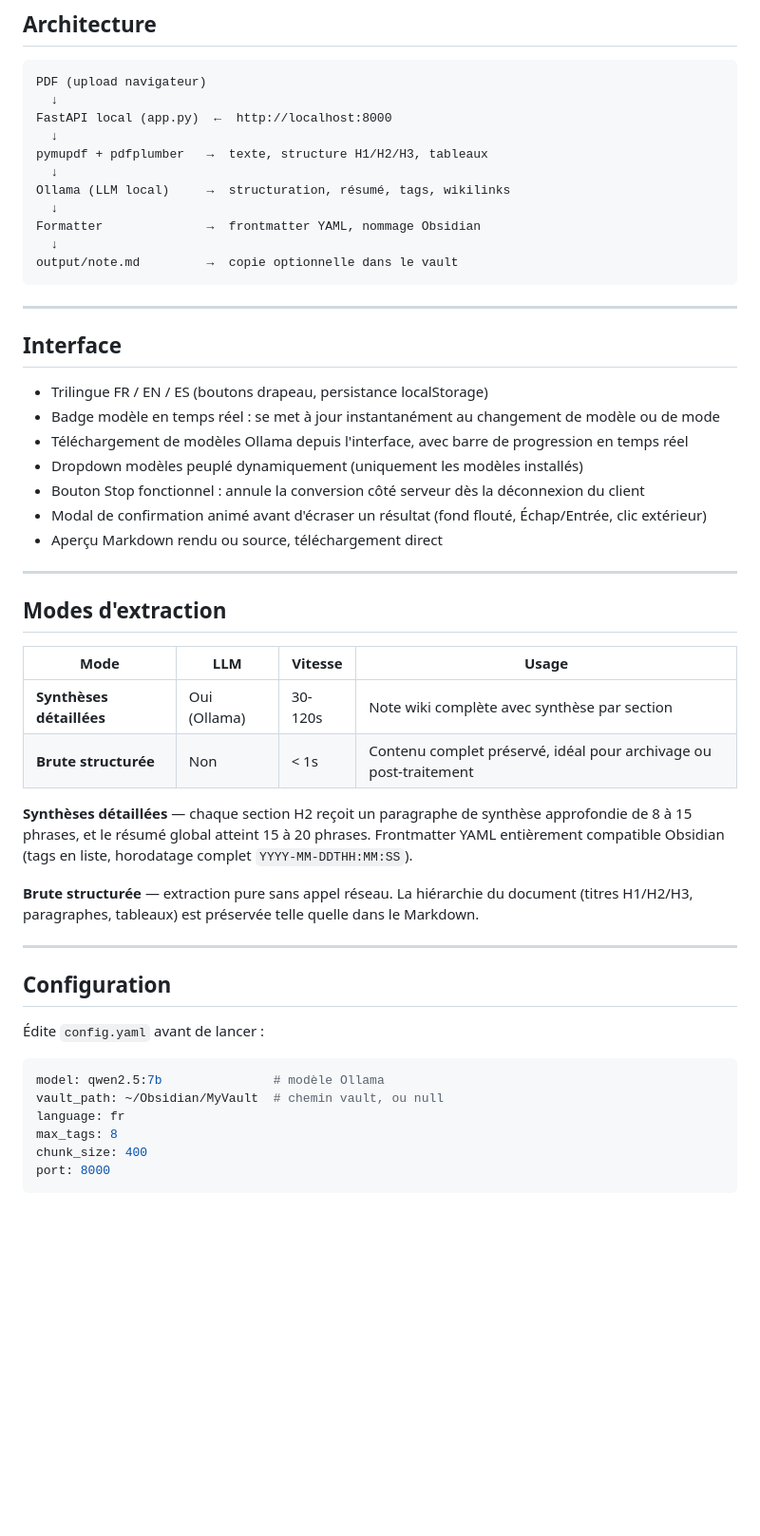
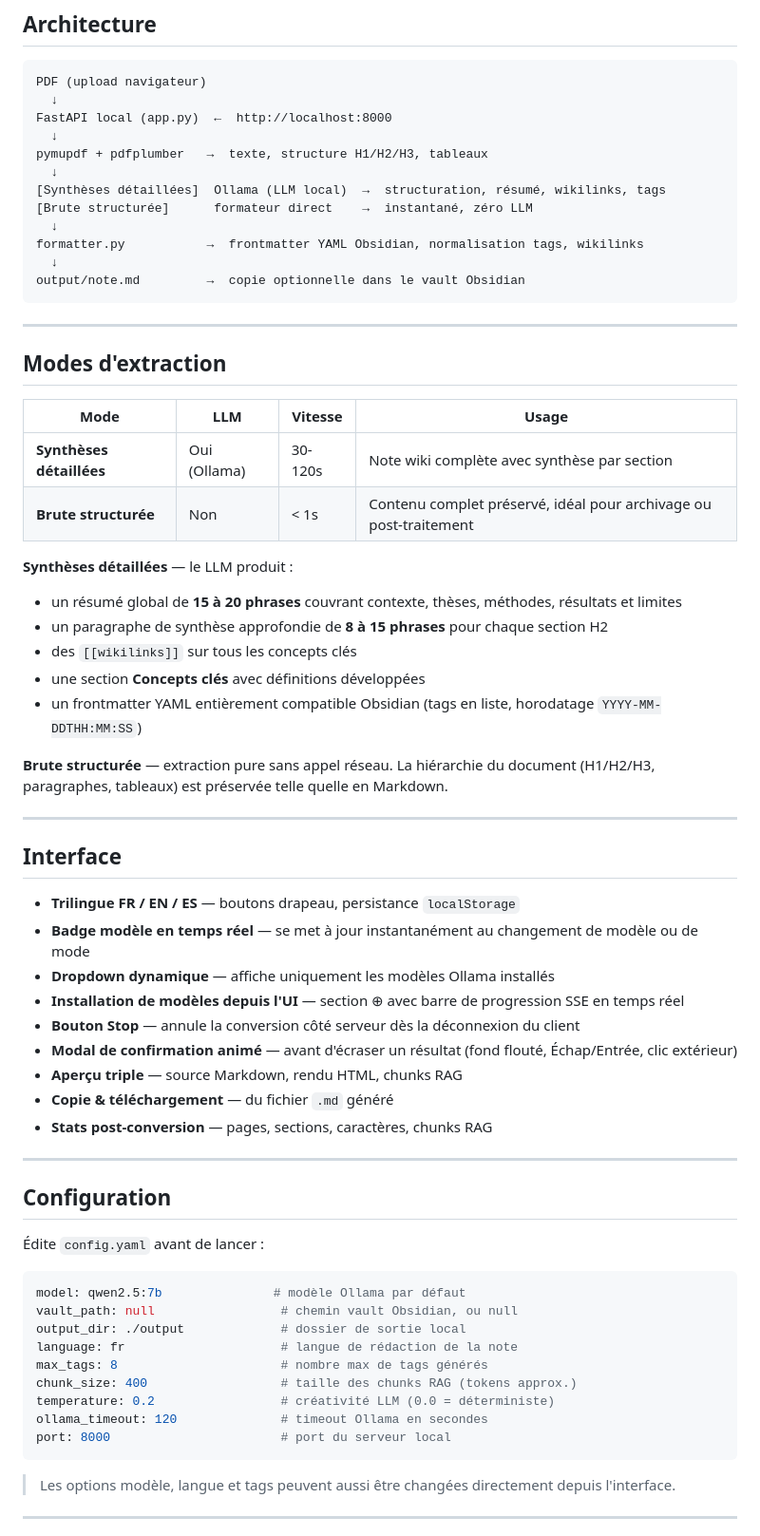
Before and after one commit to virgosfredianilorenzo-cyber/pdf2md4llmwiki, a Markdown page: README.md, the part around one of its changes. Shown at 95% size. Drawn GitHub-style; blank space fills up the shorter version.

````diff
--- a/README.md
+++ b/README.md
@@ -46,24 +46,13 @@ FastAPI local (app.py)  ←  http://localhost:8000
   ↓
 pymupdf + pdfplumber   →  texte, structure H1/H2/H3, tableaux
   ↓
-Ollama (LLM local)     →  structuration, résumé, tags, wikilinks
+[Synthèses détaillées]  Ollama (LLM local)  →  structuration, résumé, wikilinks, tags
+[Brute structurée]      formateur direct    →  instantané, zéro LLM
   ↓
-Formatter              →  frontmatter YAML, nommage Obsidian
+formatter.py           →  frontmatter YAML Obsidian, normalisation tags, wikilinks
   ↓
-output/note.md         →  copie optionnelle dans le vault
+output/note.md         →  copie optionnelle dans le vault Obsidian
 ```
-
----
-
-## Interface
-
-- Trilingue FR / EN / ES (boutons drapeau, persistance localStorage)
-- Badge modèle en temps réel : se met à jour instantanément au changement de modèle ou de mode
-- Téléchargement de modèles Ollama depuis l'interface, avec barre de progression en temps réel
-- Dropdown modèles peuplé dynamiquement (uniquement les modèles installés)
-- Bouton Stop fonctionnel : annule la conversion côté serveur dès la déconnexion du client
-- Modal de confirmation animé avant d'écraser un résultat (fond flouté, Échap/Entrée, clic extérieur)
-- Aperçu Markdown rendu ou source, téléchargement direct
 
 ---
 
@@ -74,9 +63,28 @@ output/note.md         →  copie optionnelle dans le vault
 | **Synthèses détaillées** | Oui (Ollama) | 30-120s | Note wiki complète avec synthèse par section |
 | **Brute structurée** | Non | < 1s | Contenu complet préservé, idéal pour archivage ou post-traitement |
 
-**Synthèses détaillées** — chaque section H2 reçoit un paragraphe de synthèse approfondie de 8 à 15 phrases, et le résumé global atteint 15 à 20 phrases. Frontmatter YAML entièrement compatible Obsidian (tags en liste, horodatage complet `YYYY-MM-DDTHH:MM:SS`).
+**Synthèses détaillées** — le LLM produit :
+- un résumé global de **15 à 20 phrases** couvrant contexte, thèses, méthodes, résultats et limites
+- un paragraphe de synthèse approfondie de **8 à 15 phrases** pour chaque section H2
+- des `[[wikilinks]]` sur tous les concepts clés
+- une section **Concepts clés** avec définitions développées
+- un frontmatter YAML entièrement compatible Obsidian (tags en liste, horodatage `YYYY-MM-DDTHH:MM:SS`)
 
-**Brute structurée** — extraction pure sans appel réseau. La hiérarchie du document (titres H1/H2/H3, paragraphes, tableaux) est préservée telle quelle dans le Markdown.
+**Brute structurée** — extraction pure sans appel réseau. La hiérarchie du document (H1/H2/H3, paragraphes, tableaux) est préservée telle quelle en Markdown.
+
+---
+
+## Interface
+
+- **Trilingue FR / EN / ES** — boutons drapeau, persistance `localStorage`
+- **Badge modèle en temps réel** — se met à jour instantanément au changement de modèle ou de mode
+- **Dropdown dynamique** — affiche uniquement les modèles Ollama installés
+- **Installation de modèles depuis l'UI** — section ⊕ avec barre de progression SSE en temps réel
+- **Bouton Stop** — annule la conversion côté serveur dès la déconnexion du client
+- **Modal de confirmation animé** — avant d'écraser un résultat (fond flouté, Échap/Entrée, clic extérieur)
+- **Aperçu triple** — source Markdown, rendu HTML, chunks RAG
+- **Copie & téléchargement** — du fichier `.md` généré
+- **Stats post-conversion** — pages, sections, caractères, chunks RAG
 
 ---
 
@@ -85,9 +93,18 @@ output/note.md         →  copie optionnelle dans le vault
 Édite `config.yaml` avant de lancer :
 
 ```yaml
-model: qwen2.5:7b               # modèle Ollama
-vault_path: ~/Obsidian/MyVault  # chemin vault, ou null
-language: fr
-max_tags: 8
-chunk_size: 400
-port: 8000
+model: qwen2.5:7b               # modèle Ollama par défaut
+vault_path: null                 # chemin vault Obsidian, ou null
+output_dir: ./output             # dossier de sortie local
+language: fr                     # langue de rédaction de la note
+max_tags: 8                      # nombre max de tags générés
+chunk_size: 400                  # taille des chunks RAG (tokens approx.)
+temperature: 0.2                 # créativité LLM (0.0 = déterministe)
+ollama_timeout: 120              # timeout Ollama en secondes
+port: 8000                       # port du serveur local
+```
+
+> Les options modèle, langue et tags peuvent aussi être changées directement depuis l'interface.
+
+---
+
````
Also changed, not shown: other parts of README.md (+17 -5 lines), README.en.md (+65 -37 lines), README.es.md (+63 -35 lines).
